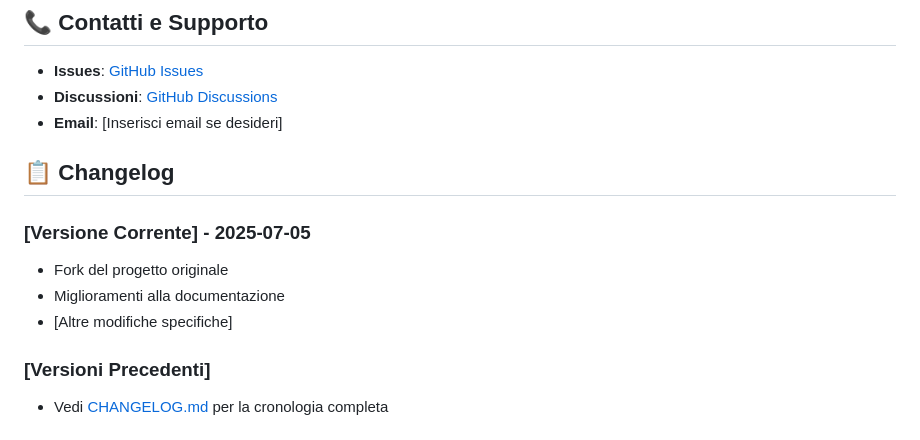
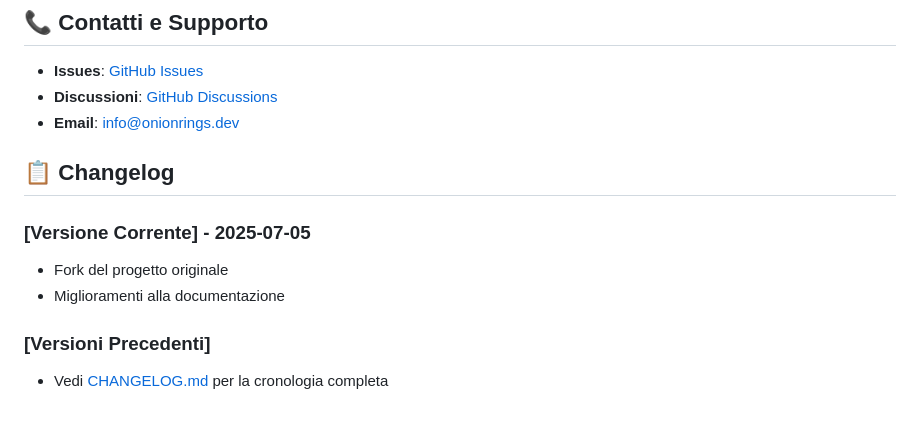
Before and after one commit to OnionRings-dev/UNIMI_student_carrier, a Markdown page: README.md, the part around the change. Drawn GitHub-style.

```diff
--- a/README.md
+++ b/README.md
@@ -65,14 +65,13 @@ Questo progetto è rilasciato sotto la licenza MIT. Vedi il file [LICENSE](LICEN
 
 - **Issues**: [GitHub Issues](https://github.com/OnionRings-dev/UNIMI_student_carrier/issues)
 - **Discussioni**: [GitHub Discussions](https://github.com/OnionRings-dev/UNIMI_student_carrier/discussions)
-- **Email**: [Inserisci email se desideri]
+- **Email**: info@onionrings.dev
 
 ## 📋 Changelog
 
 ### [Versione Corrente] - 2025-07-05
 - Fork del progetto originale
 - Miglioramenti alla documentazione
-- [Altre modifiche specifiche]
 
 ### [Versioni Precedenti]
 - Vedi [CHANGELOG.md](CHANGELOG.md) per la cronologia completa
```
